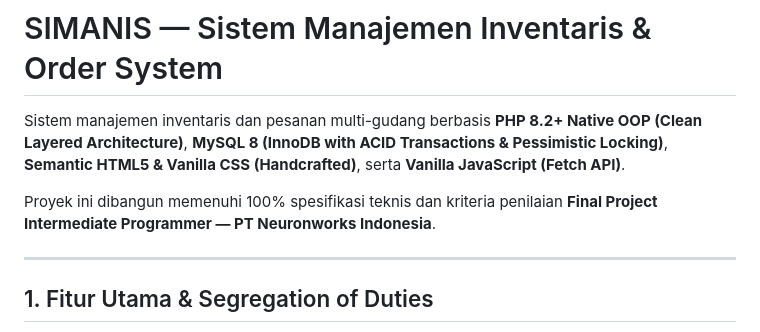
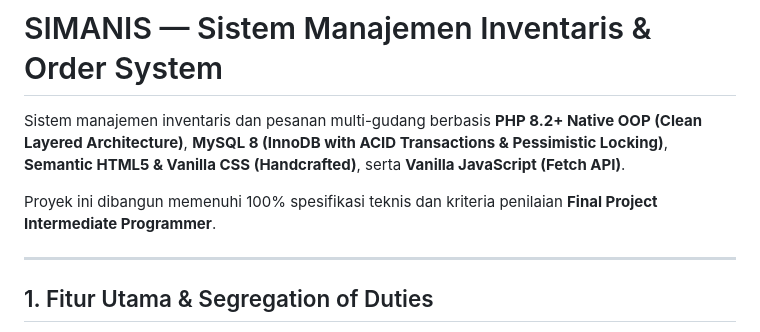
Before and after one commit to denig3/simanis, a Markdown page: README.md, the part around the change. Rendered like a GitHub page.

Commit message:
Update project description in README.md
Removed the mention of 'PT Neuronworks Indonesia' from the project description.

```diff
--- a/README.md
+++ b/README.md
@@ -2,7 +2,7 @@
 
 Sistem manajemen inventaris dan pesanan multi-gudang berbasis **PHP 8.2+ Native OOP (Clean Layered Architecture)**, **MySQL 8 (InnoDB with ACID Transactions & Pessimistic Locking)**, **Semantic HTML5 & Vanilla CSS (Handcrafted)**, serta **Vanilla JavaScript (Fetch API)**.
 
-Proyek ini dibangun memenuhi 100% spesifikasi teknis dan kriteria penilaian **Final Project Intermediate Programmer — PT Neuronworks Indonesia**.
+Proyek ini dibangun memenuhi 100% spesifikasi teknis dan kriteria penilaian **Final Project Intermediate Programmer**.
 
 ---
 
```
